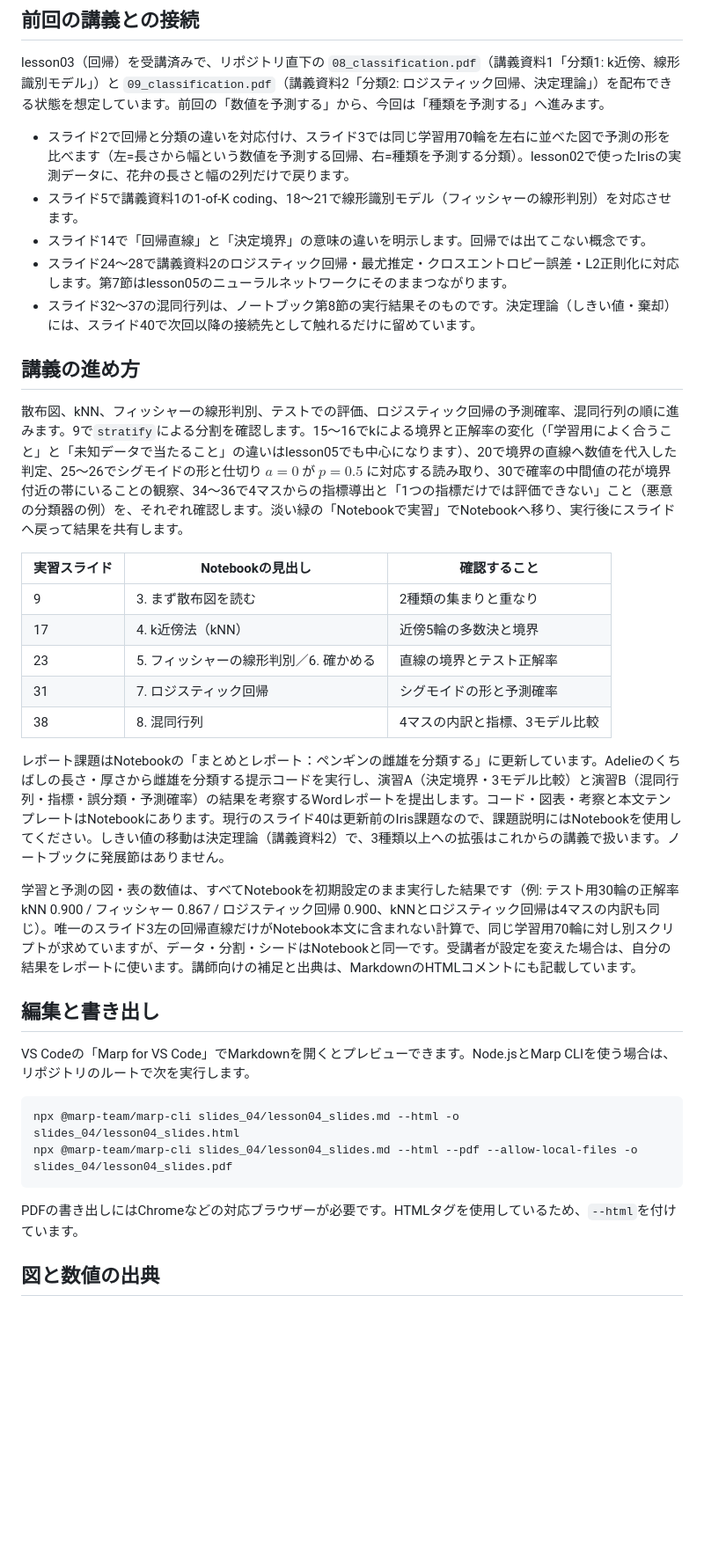
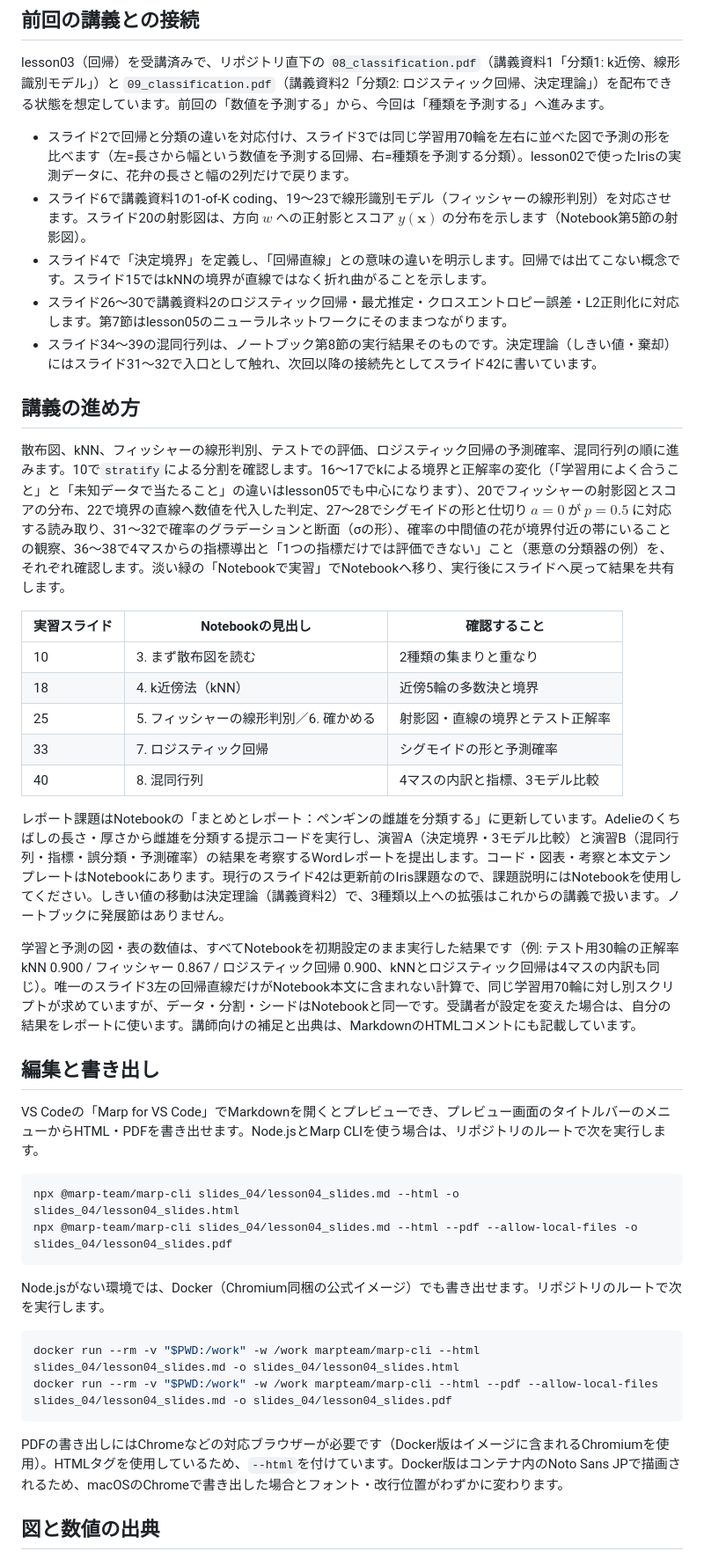
Before and after one commit to KazuhisaFujita/MachineLearning_training, a Markdown page: slides_04/README.md, the part around one of its changes. Shown at 88% size. Rendered like a GitHub page; blank space fills up the shorter version.

````diff
--- a/slides_04/README.md
+++ b/slides_04/README.md
@@ -13,37 +13,44 @@ HTMLと`assets`は、同じディレクトリ構成を保って配布してく
 lesson03（回帰）を受講済みで、リポジトリ直下の `08_classification.pdf`（講義資料1「分類1: k近傍、線形識別モデル」）と `09_classification.pdf`（講義資料2「分類2: ロジスティック回帰、決定理論」）を配布できる状態を想定しています。前回の「数値を予測する」から、今回は「種類を予測する」へ進みます。
 
 - スライド2で回帰と分類の違いを対応付け、スライド3では同じ学習用70輪を左右に並べた図で予測の形を比べます（左=長さから幅という数値を予測する回帰、右=種類を予測する分類）。lesson02で使ったIrisの実測データに、花弁の長さと幅の2列だけで戻ります。
-- スライド5で講義資料1の1-of-K coding、18〜21で線形識別モデル（フィッシャーの線形判別）を対応させます。
-- スライド14で「回帰直線」と「決定境界」の意味の違いを明示します。回帰では出てこない概念です。
-- スライド24〜28で講義資料2のロジスティック回帰・最尤推定・クロスエントロピー誤差・L2正則化に対応します。第7節はlesson05のニューラルネットワークにそのままつながります。
-- スライド32〜37の混同行列は、ノートブック第8節の実行結果そのものです。決定理論（しきい値・棄却）には、スライド40で次回以降の接続先として触れるだけに留めています。
+- スライド6で講義資料1の1-of-K coding、19〜23で線形識別モデル（フィッシャーの線形判別）を対応させます。スライド20の射影図は、方向 $w$ への正射影とスコア $y(\mathbf{x})$ の分布を示します（Notebook第5節の射影図）。
+- スライド4で「決定境界」を定義し、「回帰直線」との意味の違いを明示します。回帰では出てこない概念です。スライド15ではkNNの境界が直線ではなく折れ曲がることを示します。
+- スライド26〜30で講義資料2のロジスティック回帰・最尤推定・クロスエントロピー誤差・L2正則化に対応します。第7節はlesson05のニューラルネットワークにそのままつながります。
+- スライド34〜39の混同行列は、ノートブック第8節の実行結果そのものです。決定理論（しきい値・棄却）にはスライド31〜32で入口として触れ、次回以降の接続先としてスライド42に書いています。
 
 ## 講義の進め方
 
-散布図、kNN、フィッシャーの線形判別、テストでの評価、ロジスティック回帰の予測確率、混同行列の順に進みます。9で`stratify`による分割を確認します。15〜16でkによる境界と正解率の変化（「学習用によく合うこと」と「未知データで当たること」の違いはlesson05でも中心になります）、20で境界の直線へ数値を代入した判定、25〜26でシグモイドの形と仕切り $a=0$ が $p=0.5$ に対応する読み取り、30で確率の中間値の花が境界付近の帯にいることの観察、34〜36で4マスからの指標導出と「1つの指標だけでは評価できない」こと（悪意の分類器の例）を、それぞれ確認します。淡い緑の「Notebookで実習」でNotebookへ移り、実行後にスライドへ戻って結果を共有します。
+散布図、kNN、フィッシャーの線形判別、テストでの評価、ロジスティック回帰の予測確率、混同行列の順に進みます。10で`stratify`による分割を確認します。16〜17でkによる境界と正解率の変化（「学習用によく合うこと」と「未知データで当たること」の違いはlesson05でも中心になります）、20でフィッシャーの射影図とスコアの分布、22で境界の直線へ数値を代入した判定、27〜28でシグモイドの形と仕切り $a=0$ が $p=0.5$ に対応する読み取り、31〜32で確率のグラデーションと断面（σの形）、確率の中間値の花が境界付近の帯にいることの観察、36〜38で4マスからの指標導出と「1つの指標だけでは評価できない」こと（悪意の分類器の例）を、それぞれ確認します。淡い緑の「Notebookで実習」でNotebookへ移り、実行後にスライドへ戻って結果を共有します。
 
 | 実習スライド | Notebookの見出し | 確認すること |
 | --- | --- | --- |
-| 9 | 3. まず散布図を読む | 2種類の集まりと重なり |
-| 17 | 4. k近傍法（kNN） | 近傍5輪の多数決と境界 |
-| 23 | 5. フィッシャーの線形判別／6. 確かめる | 直線の境界とテスト正解率 |
-| 31 | 7. ロジスティック回帰 | シグモイドの形と予測確率 |
-| 38 | 8. 混同行列 | 4マスの内訳と指標、3モデル比較 |
+| 10 | 3. まず散布図を読む | 2種類の集まりと重なり |
+| 18 | 4. k近傍法（kNN） | 近傍5輪の多数決と境界 |
+| 25 | 5. フィッシャーの線形判別／6. 確かめる | 射影図・直線の境界とテスト正解率 |
+| 33 | 7. ロジスティック回帰 | シグモイドの形と予測確率 |
+| 40 | 8. 混同行列 | 4マスの内訳と指標、3モデル比較 |
 
-レポート課題はNotebookの「まとめとレポート：ペンギンの雌雄を分類する」に更新しています。Adelieのくちばしの長さ・厚さから雌雄を分類する提示コードを実行し、演習A（決定境界・3モデル比較）と演習B（混同行列・指標・誤分類・予測確率）の結果を考察するWordレポートを提出します。コード・図表・考察と本文テンプレートはNotebookにあります。現行のスライド40は更新前のIris課題なので、課題説明にはNotebookを使用してください。しきい値の移動は決定理論（講義資料2）で、3種類以上への拡張はこれからの講義で扱います。ノートブックに発展節はありません。
+レポート課題はNotebookの「まとめとレポート：ペンギンの雌雄を分類する」に更新しています。Adelieのくちばしの長さ・厚さから雌雄を分類する提示コードを実行し、演習A（決定境界・3モデル比較）と演習B（混同行列・指標・誤分類・予測確率）の結果を考察するWordレポートを提出します。コード・図表・考察と本文テンプレートはNotebookにあります。現行のスライド42は更新前のIris課題なので、課題説明にはNotebookを使用してください。しきい値の移動は決定理論（講義資料2）で、3種類以上への拡張はこれからの講義で扱います。ノートブックに発展節はありません。
 
 学習と予測の図・表の数値は、すべてNotebookを初期設定のまま実行した結果です（例: テスト用30輪の正解率 kNN 0.900 / フィッシャー 0.867 / ロジスティック回帰 0.900、kNNとロジスティック回帰は4マスの内訳も同じ）。唯一のスライド3左の回帰直線だけがNotebook本文に含まれない計算で、同じ学習用70輪に対し別スクリプトが求めていますが、データ・分割・シードはNotebookと同一です。受講者が設定を変えた場合は、自分の結果をレポートに使います。講師向けの補足と出典は、MarkdownのHTMLコメントにも記載しています。
 
 ## 編集と書き出し
 
-VS Codeの「Marp for VS Code」でMarkdownを開くとプレビューできます。Node.jsとMarp CLIを使う場合は、リポジトリのルートで次を実行します。
+VS Codeの「Marp for VS Code」でMarkdownを開くとプレビューでき、プレビュー画面のタイトルバーのメニューからHTML・PDFを書き出せます。Node.jsとMarp CLIを使う場合は、リポジトリのルートで次を実行します。
 
 ```sh
 npx @marp-team/marp-cli slides_04/lesson04_slides.md --html -o slides_04/lesson04_slides.html
 npx @marp-team/marp-cli slides_04/lesson04_slides.md --html --pdf --allow-local-files -o slides_04/lesson04_slides.pdf
 ```
 
-PDFの書き出しにはChromeなどの対応ブラウザーが必要です。HTMLタグを使用しているため、`--html`を付けています。
+Node.jsがない環境では、Docker（Chromium同梱の公式イメージ）でも書き出せます。リポジトリのルートで次を実行します。
+
+```sh
+docker run --rm -v "$PWD:/work" -w /work marpteam/marp-cli --html slides_04/lesson04_slides.md -o slides_04/lesson04_slides.html
+docker run --rm -v "$PWD:/work" -w /work marpteam/marp-cli --html --pdf --allow-local-files slides_04/lesson04_slides.md -o slides_04/lesson04_slides.pdf
+```
+
+PDFの書き出しにはChromeなどの対応ブラウザーが必要です（Docker版はイメージに含まれるChromiumを使用）。HTMLタグを使用しているため、`--html`を付けています。Docker版はコンテナ内のNoto Sans JPで描画されるため、macOSのChromeで書き出した場合とフォント・改行位置がわずかに変わります。
 
 ## 図と数値の出典
 
````
Also changed, not shown: other parts of slides_04/README.md (+13 -12 lines), slides_04/lesson04_slides.md (+45 -16 lines), slides_04/assets/lda_projection.png (added), slides_04/assets/prob_map.png, 4 other files.
